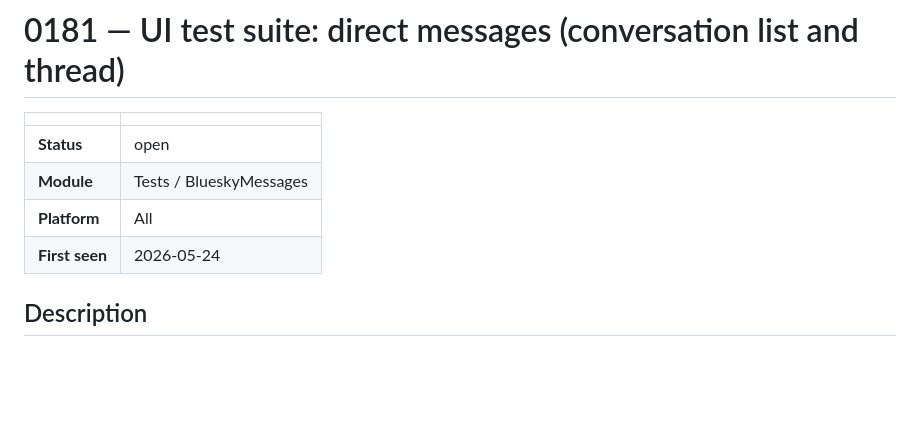
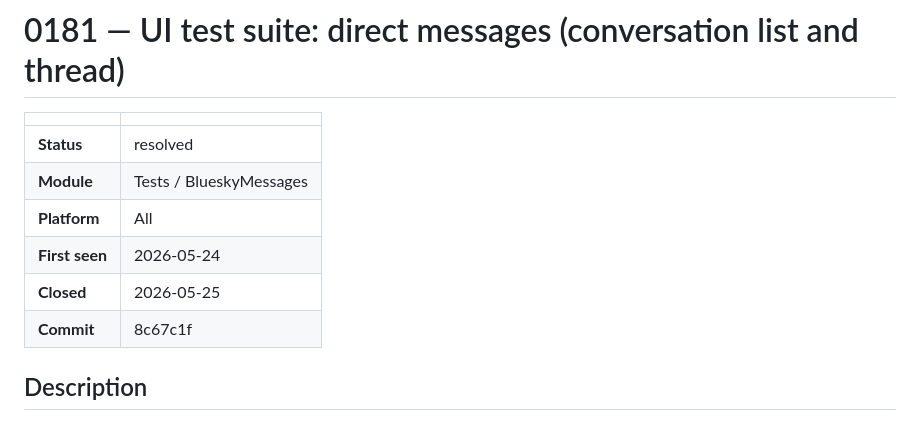
Before and after one commit to brennanMKE/Bluesky-Migration, a Markdown page: issues/0181.md, the part around one of its changes. GitHub-like rendering; blank space fills up the shorter version.

```diff
--- a/issues/0181.md
+++ b/issues/0181.md
@@ -2,10 +2,12 @@
 
 | | |
 |---|---|
-| **Status** | open |
+| **Status** | resolved |
 | **Module** | Tests / BlueskyMessages |
 | **Platform** | All |
 | **First seen** | 2026-05-24 |
+| **Closed** | 2026-05-25 |
+| **Commit** | 8c67c1f |
 
 ## Description
 
```
Also changed, not shown: other parts of issues/0181.md (+35 -0 lines), Issues.md (+1 -1 lines).
